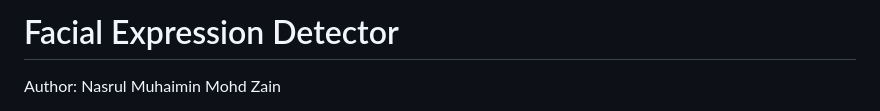
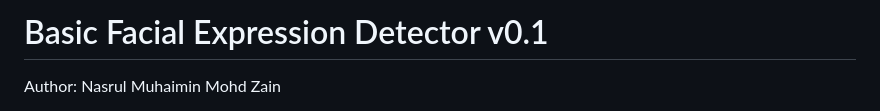
Before and after one commit to programmermelayu/facial-detector-py, a Markdown page: readme.md, the part around the change. Rendered like a GitHub page.

```diff
--- a/readme.md
+++ b/readme.md
@@ -1,4 +1,4 @@
-# Facial Expression Detector
+# Basic Facial Expression Detector v0.1
 
 Author: Nasrul Muhaimin Mohd Zain
 
```
